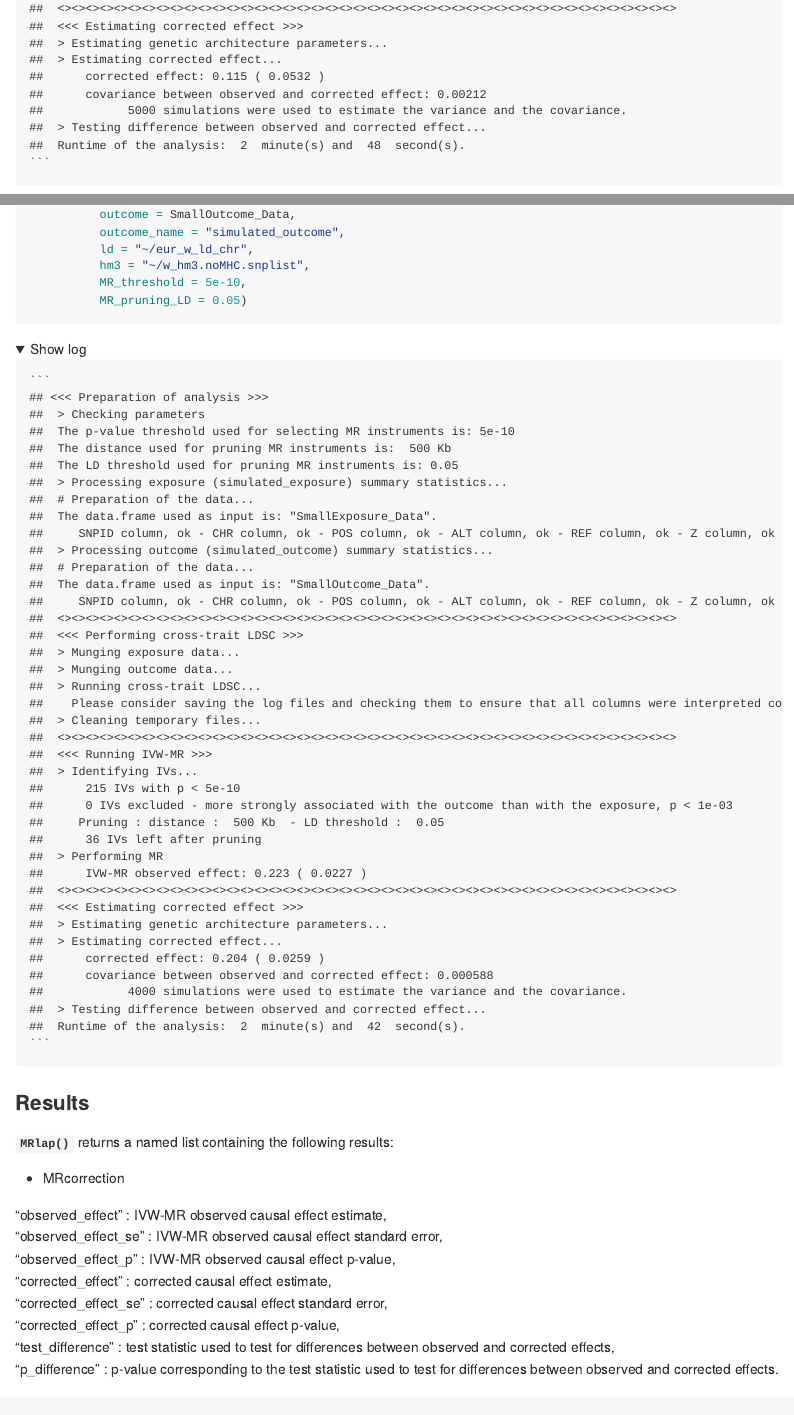
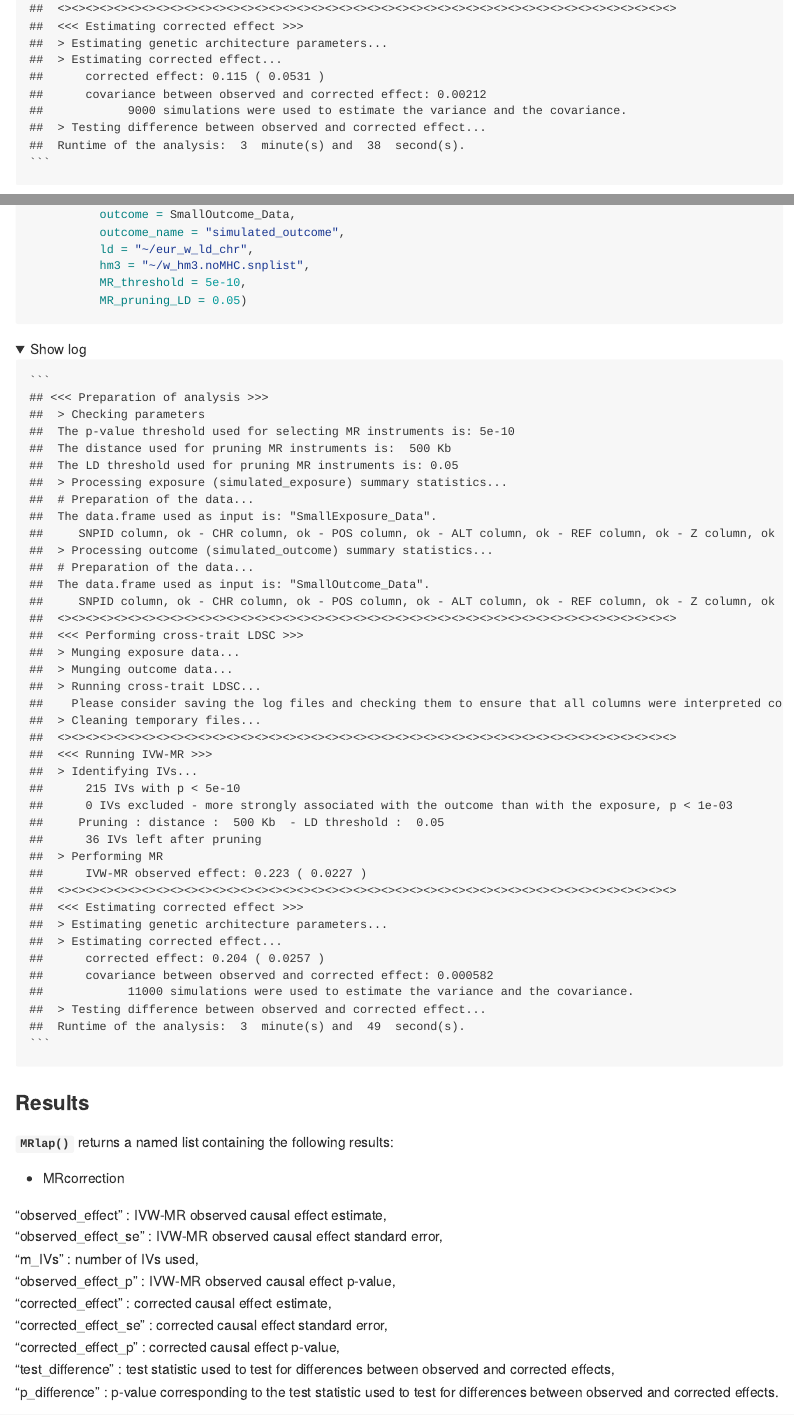
Before and after one commit to n-mounier/MRlap, an R Markdown document (README.Rmd): the page in a window 1100 px wide, from 3220 px down, and a second part further down, joined at a grey line. The pictures show the output file README.md that the author committed with the source, drawn offline in the style of GitHub; folded parts are opened; long lines of code are wrapped.

Commit message:
add number of IVs in the results

````diff
--- a/README.Rmd
+++ b/README.Rmd
@@ -170,11 +170,11 @@ A = MRlap(exposure = BMI,
         "<<< Estimating corrected effect >>>   \n",
         "> Estimating genetic architecture parameters...  \n",
         "> Estimating corrected effect...  \n",
-        "    corrected effect: 0.115 ( 0.0532 ) \n",
+        "    corrected effect: 0.115 ( 0.0531 ) \n",
         "    covariance between observed and corrected effect: 0.00212   \n",
-        "          5000 simulations were used to estimate the variance and the covariance.\n",
+        "          9000 simulations were used to estimate the variance and the covariance.\n",
         "> Testing difference between observed and corrected effect...  \n",
-        "Runtime of the analysis:  2  minute(s) and  48  second(s). \n")
+        "Runtime of the analysis:  3  minute(s) and  38  second(s). \n")
     ```
 
 
@@ -242,11 +242,11 @@ B = MRlap(exposure = SmallExposure_Data,
         "<<< Estimating corrected effect >>>   \n",
         "> Estimating genetic architecture parameters...  \n",
         "> Estimating corrected effect...  \n",
-        "    corrected effect: 0.204 ( 0.0259 ) \n",
-        "    covariance between observed and corrected effect: 0.000588  \n",
-        "          4000 simulations were used to estimate the variance and the covariance.\n",
+        "    corrected effect: 0.204 ( 0.0257 ) \n",
+        "    covariance between observed and corrected effect: 0.000582  \n",
+        "          11000 simulations were used to estimate the variance and the covariance.\n",
         "> Testing difference between observed and corrected effect...  \n",
-        "Runtime of the analysis:  2  minute(s) and  42  second(s). \n")
+        "Runtime of the analysis:  3  minute(s) and  49  second(s). \n")
     ```
 
 
@@ -264,6 +264,7 @@ B = MRlap(exposure = SmallExposure_Data,
 
 "observed_effect" : IVW-MR observed causal effect estimate,
 "observed_effect_se" : IVW-MR observed causal effect standard error,
+"m_IVs" : number of IVs used,
 "observed_effect_p" : IVW-MR observed causal effect p-value,
 "corrected_effect" : corrected causal effect estimate,
 "corrected_effect_se" : corrected causal effect standard error,
````
Also changed, not shown: R/MRlap.R (+1 -0 lines), inst/Scripts/Create_DataExamples.R (+1 -1 lines), README.md, doc/MRlap-manual.pdf, inst/Data/A.RDS, inst/Data/B.RDS, README.Rmd (4 more changed lines).
